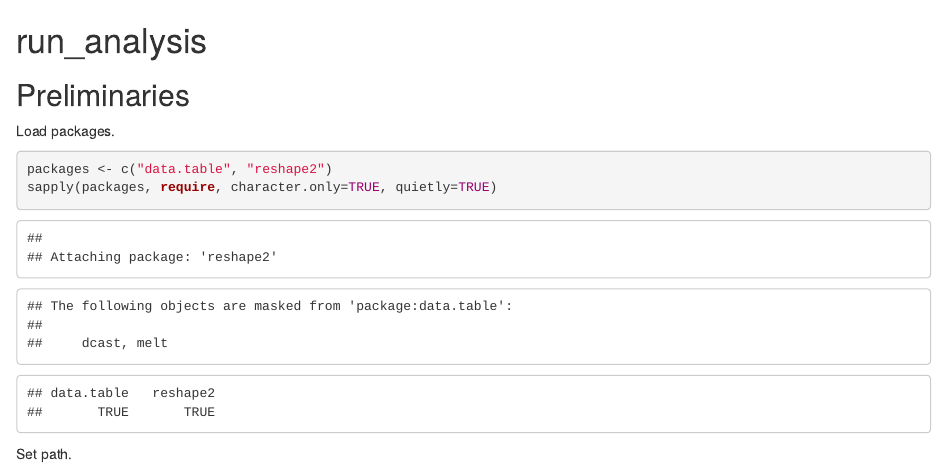
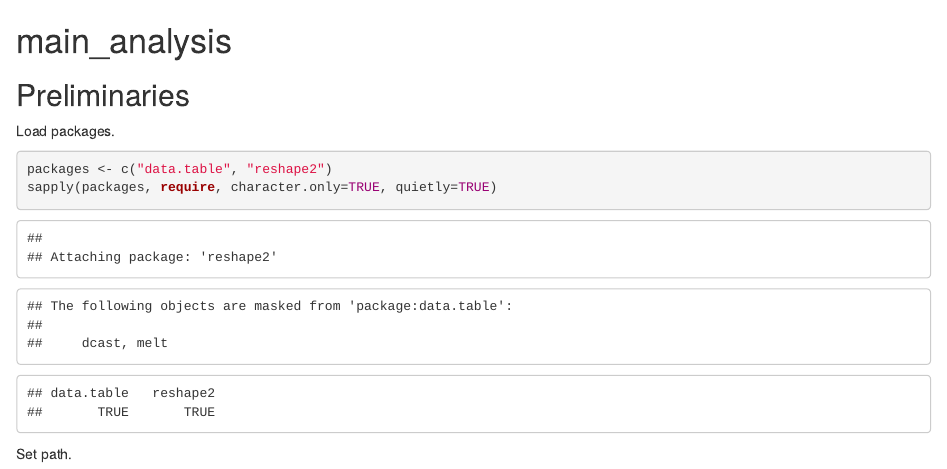
Before and after one commit to ricoms/Getting-and-Cleaning-Data-Course, an R Markdown document (main_analysis.Rmd): the page in a window 1100 px wide, from its top. Rendered offline with R 4.5, knitr and Pandoc, with nearby package versions; some code elsewhere in the file could not run offline.

Commit message:
Update main_analysis.Rmd

```diff
--- a/main_analysis.Rmd
+++ b/main_analysis.Rmd
@@ -1,4 +1,4 @@
-run_analysis
+main_analysis
 ============
 
 Preliminaries
```
